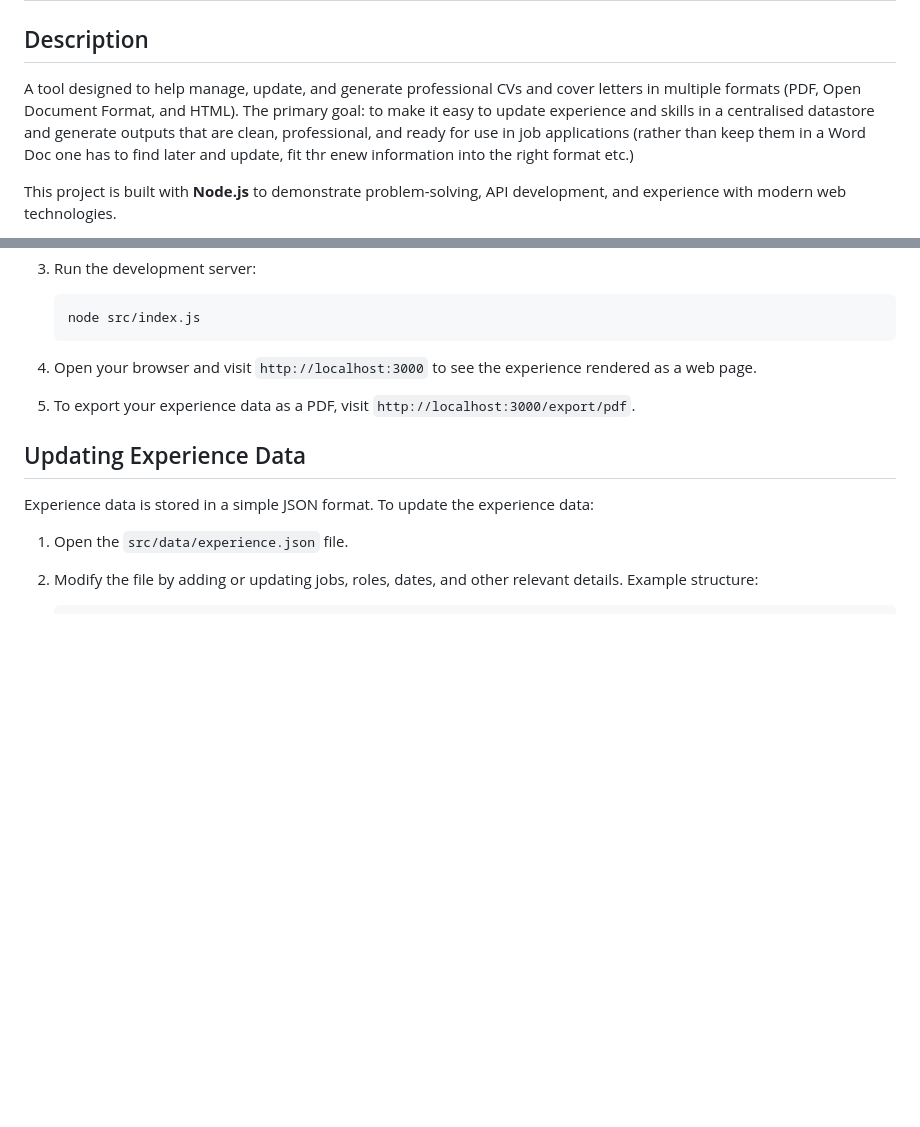
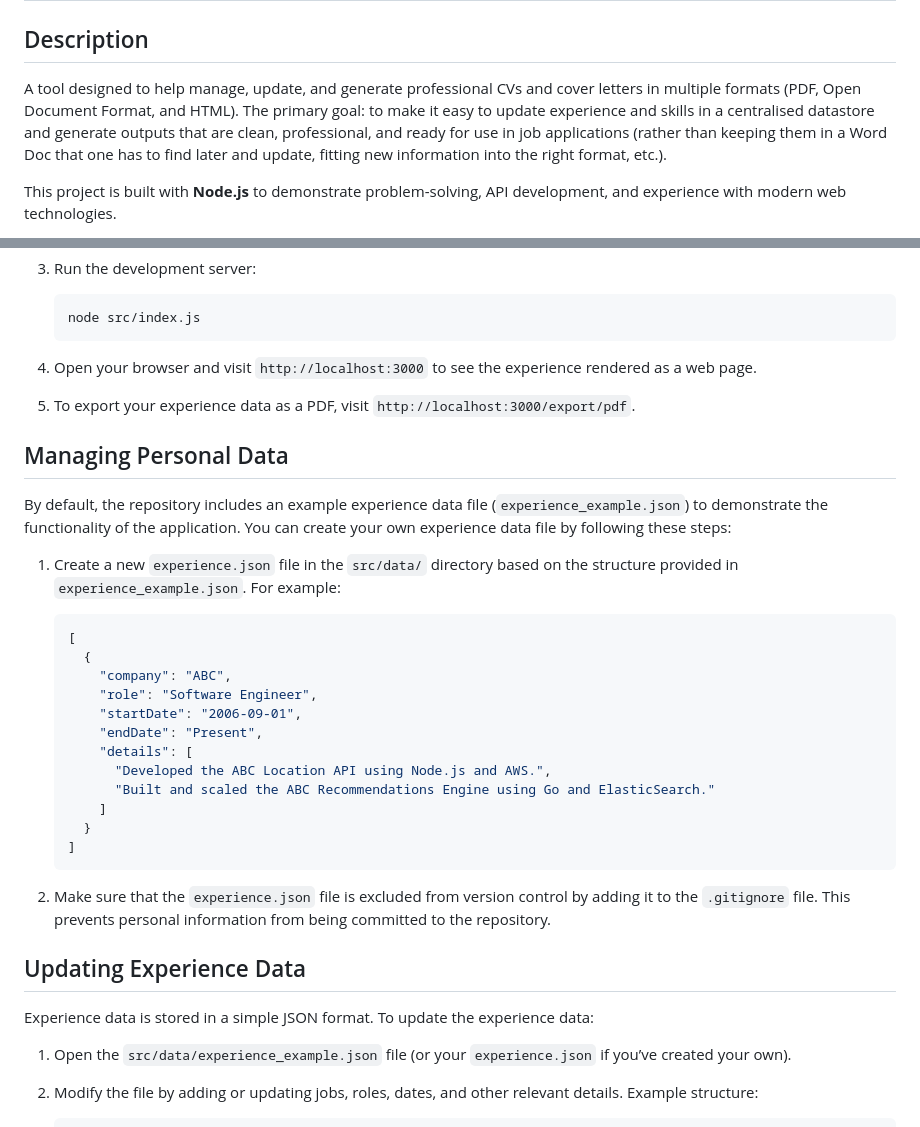
Before and after one commit to fishfugu/cv-builder, a Markdown page: README.md, 2 parts joined by grey strips. Rendered like a GitHub page; blank space fills up the shorter version.

Commit message:
README updates and corrections

````diff
--- a/README.md
+++ b/README.md
@@ -2,7 +2,7 @@
 
 ## Description
 
-A tool designed to help manage, update, and generate professional CVs and cover letters in multiple formats (PDF, Open Document Format, and HTML). The primary goal: to make it easy to update experience and skills in a centralised datastore and generate outputs that are clean, professional, and ready for use in job applications (rather than keep them in a Word Doc one has to find later and update, fit thr enew information into the right format etc.)
+A tool designed to help manage, update, and generate professional CVs and cover letters in multiple formats (PDF, Open Document Format, and HTML). The primary goal: to make it easy to update experience and skills in a centralised datastore and generate outputs that are clean, professional, and ready for use in job applications (rather than keeping them in a Word Doc that one has to find later and update, fitting new information into the right format, etc.).
 
 This project is built with **Node.js** to demonstrate problem-solving, API development, and experience with modern web technologies.
 
@@ -59,11 +59,34 @@ After working at the ABC for close to 18 years, I began looking to apply for new
 
 5. To export your experience data as a PDF, visit `http://localhost:3000/export/pdf`.
 
+## Managing Personal Data
+
+By default, the repository includes an example experience data file (`experience_example.json`) to demonstrate the functionality of the application. You can create your own experience data file by following these steps:
+
+1. Create a new `experience.json` file in the `src/data/` directory based on the structure provided in `experience_example.json`. For example:
+
+   ```json
+   [
+     {
+       "company": "ABC",
+       "role": "Software Engineer",
+       "startDate": "2006-09-01",
+       "endDate": "Present",
+       "details": [
+         "Developed the ABC Location API using Node.js and AWS.",
+         "Built and scaled the ABC Recommendations Engine using Go and ElasticSearch."
+       ]
+     }
+   ]
+   ```
+
+2. Make sure that the `experience.json` file is excluded from version control by adding it to the `.gitignore` file. This prevents personal information from being committed to the repository.
+
 ## Updating Experience Data
 
 Experience data is stored in a simple JSON format. To update the experience data:
 
-1. Open the `src/data/experience.json` file.
+1. Open the `src/data/experience_example.json` file (or your `experience.json` if you’ve created your own).
 2. Modify the file by adding or updating jobs, roles, dates, and other relevant details. Example structure:
 
    ```json
````
